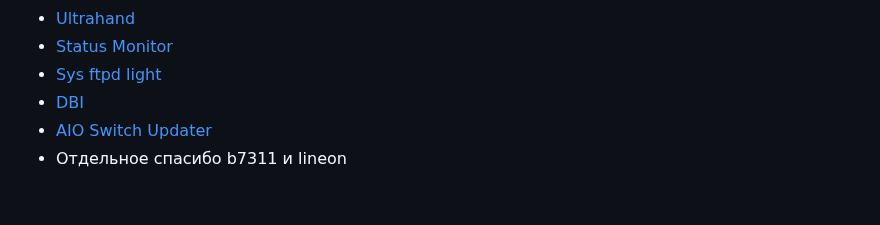
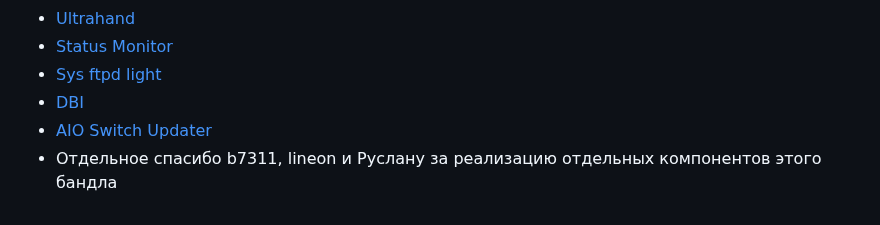
Before and after one commit to CatcherITGF/NX-Venom, a Markdown page: README.md, the part around the change. Rendered like a GitHub page.

```diff
--- a/README.md
+++ b/README.md
@@ -60,4 +60,4 @@
 - [Sys ftpd light](https://github.com/cathery/sys-ftpd)
 - [DBI](https://github.com/rashevskyv/dbi/releases)
 - [AIO Switch Updater](https://github.com/HamletDuFromage/aio-switch-updater)
-- Отдельное спасибо b7311 и lineon
+- Отдельное спасибо b7311, lineon и Руслану за реализацию отдельных компонентов этого бандла
```
